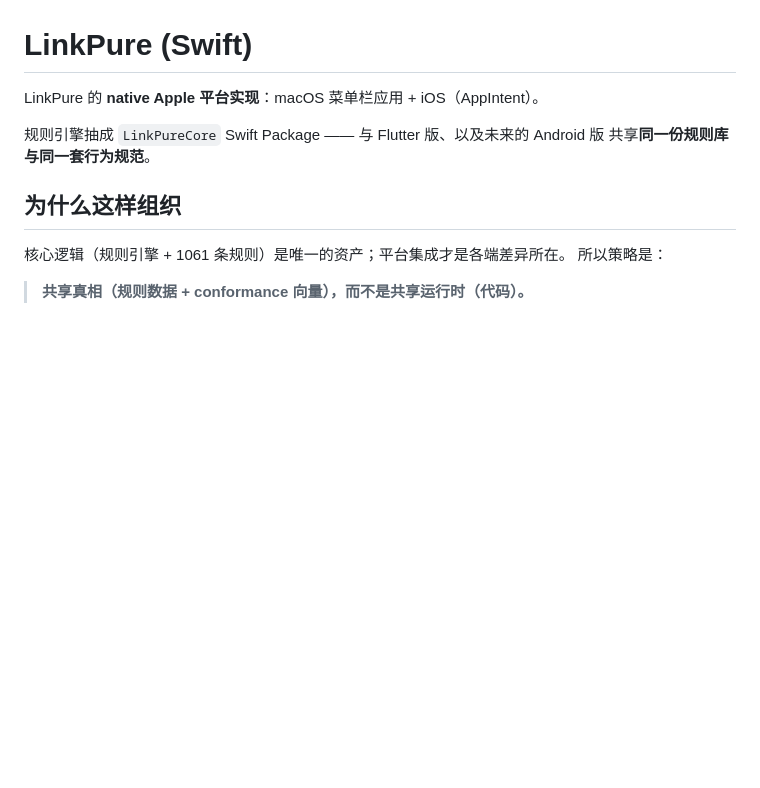
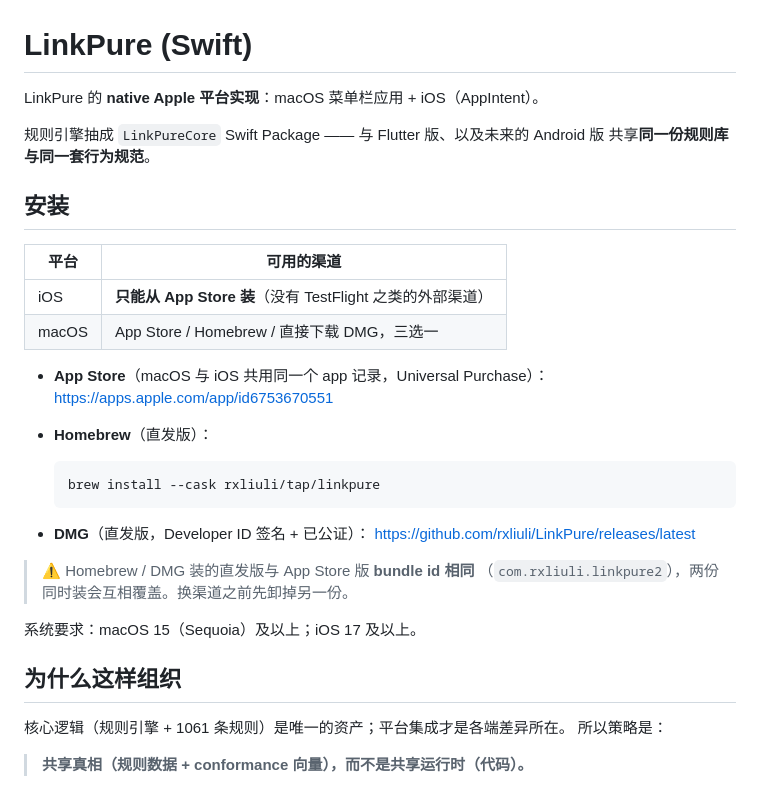
Before and after one commit to rxliuli/LinkPure, a Markdown page: README.md, the part around the change. Rendered like a GitHub page; blank space fills up the shorter version.

Commit message:
docs(readme): 补一节安装说明
原来 README 只有架构与开发内容，一句安装说明都没有。补在开头（第一眼看的地方）：
三个 mac 渠道（App Store / Homebrew / DMG）与 iOS 只能走 App Store，附系统要求，
并提醒直发版与 App Store 版 bundle id 相同、不能共存。

````diff
--- a/README.md
+++ b/README.md
@@ -4,6 +4,29 @@ LinkPure 的 **native Apple 平台实现**：macOS 菜单栏应用 + iOS（AppIn
 
 规则引擎抽成 `LinkPureCore` Swift Package —— 与 Flutter 版、以及未来的 Android 版
 共享**同一份规则库与同一套行为规范**。
+
+## 安装
+
+| 平台 | 可用的渠道 |
+| --- | --- |
+| iOS | **只能从 App Store 装**（没有 TestFlight 之类的外部渠道） |
+| macOS | App Store / Homebrew / 直接下载 DMG，三选一 |
+
+- **App Store**（macOS 与 iOS 共用同一个 app 记录，Universal Purchase）：
+  <https://apps.apple.com/app/id6753670551>
+- **Homebrew**（直发版）：
+
+  ```sh
+  brew install --cask rxliuli/tap/linkpure
+  ```
+
+- **DMG**（直发版，Developer ID 签名 + 已公证）：
+  <https://github.com/rxliuli/LinkPure/releases/latest>
+
+> ⚠️ Homebrew / DMG 装的直发版与 App Store 版 **bundle id 相同**
+> （`com.rxliuli.linkpure2`），两份同时装会互相覆盖。换渠道之前先卸掉另一份。
+
+系统要求：macOS 15（Sequoia）及以上；iOS 17 及以上。
 
 ## 为什么这样组织
 
````
